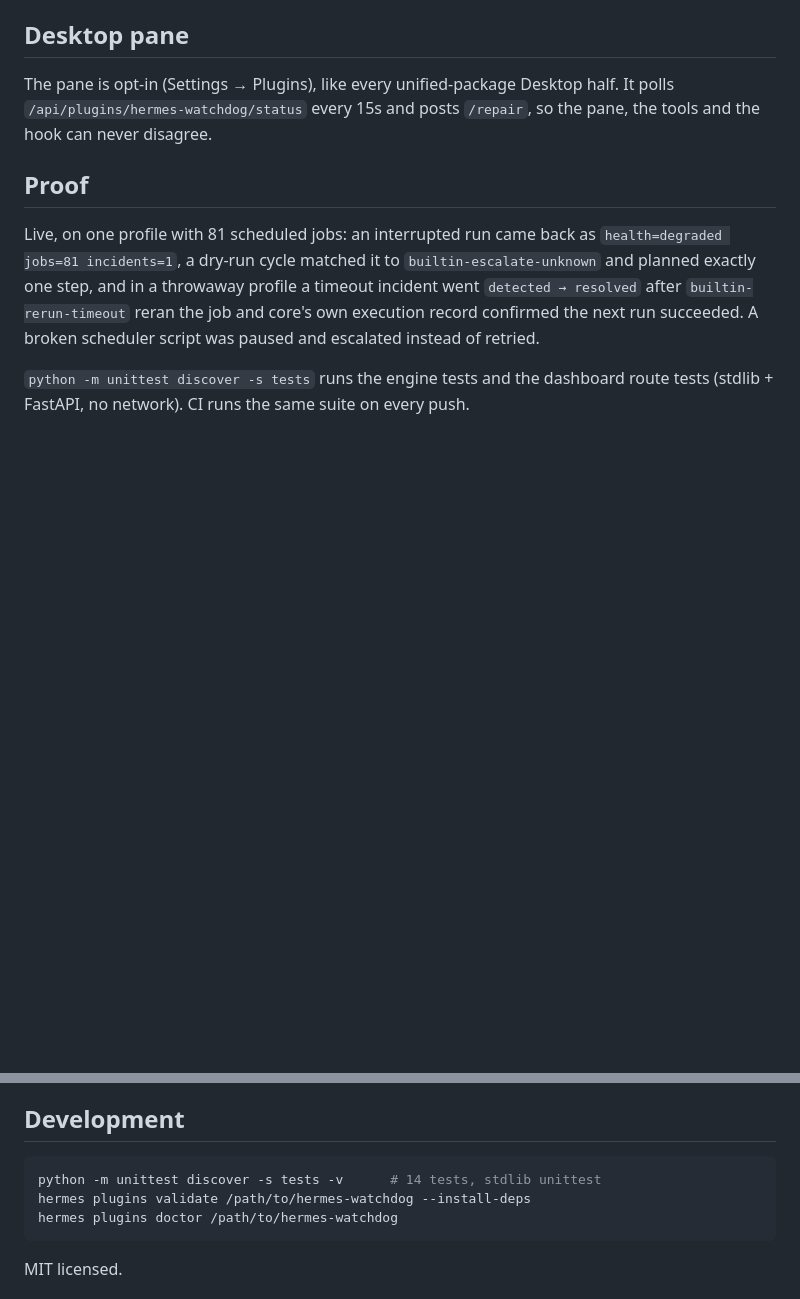
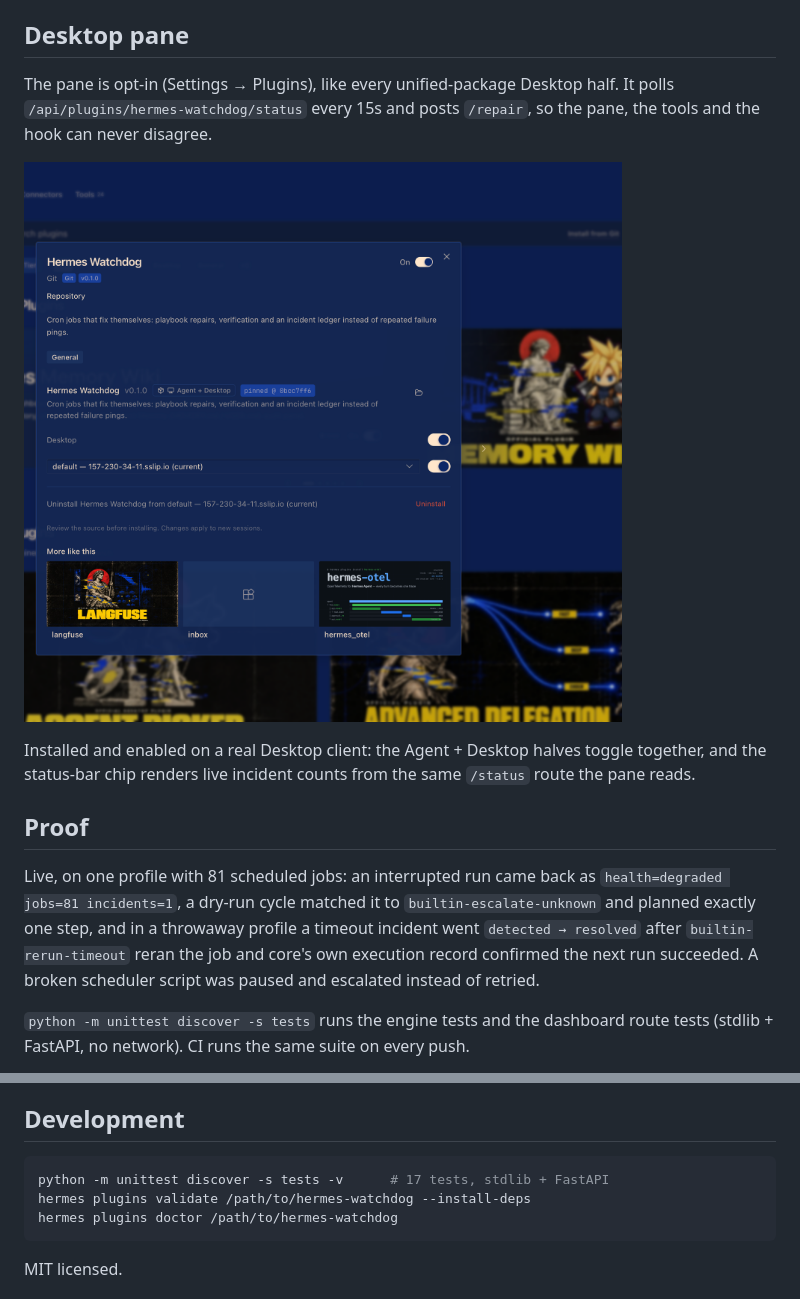
Before and after one commit to 33hodl/hermes-watchdog, a Markdown page: README.md, 2 parts joined by grey strips. GitHub-like rendering; pictures changed too: docs/ui-settings.png (added); blank space fills up the shorter version.

Commit message:
docs: Desktop settings screenshot; test count

````diff
--- a/README.md
+++ b/README.md
@@ -91,8 +91,14 @@ Verbs: `rerun_job`, `pause_job`, `check` (argv list, no shell), `escalate`.
 ## Desktop pane
 
 The pane is opt-in (Settings → Plugins), like every unified-package Desktop half.
-It polls `/api/plugins/hermes-watchdog/status` every 15s and posts
-`/repair`, so the pane, the tools and the hook can never disagree.
+It polls `/api/plugins/hermes-watchdog/status` every 15s and posts `/repair`, so
+the pane, the tools and the hook can never disagree.
+
+![Hermes Watchdog in Settings → Plugins](docs/ui-settings.png)
+
+Installed and enabled on a real Desktop client: the Agent + Desktop halves toggle
+together, and the status-bar chip renders live incident counts from the same
+`/status` route the pane reads.
 
 ## Proof
 
@@ -126,7 +132,7 @@ and renders a Desktop pane over the same report the tools return.
 ## Development
 
 ```bash
-python -m unittest discover -s tests -v      # 14 tests, stdlib unittest
+python -m unittest discover -s tests -v      # 17 tests, stdlib + FastAPI
 hermes plugins validate /path/to/hermes-watchdog --install-deps
 hermes plugins doctor /path/to/hermes-watchdog
 ```
````
